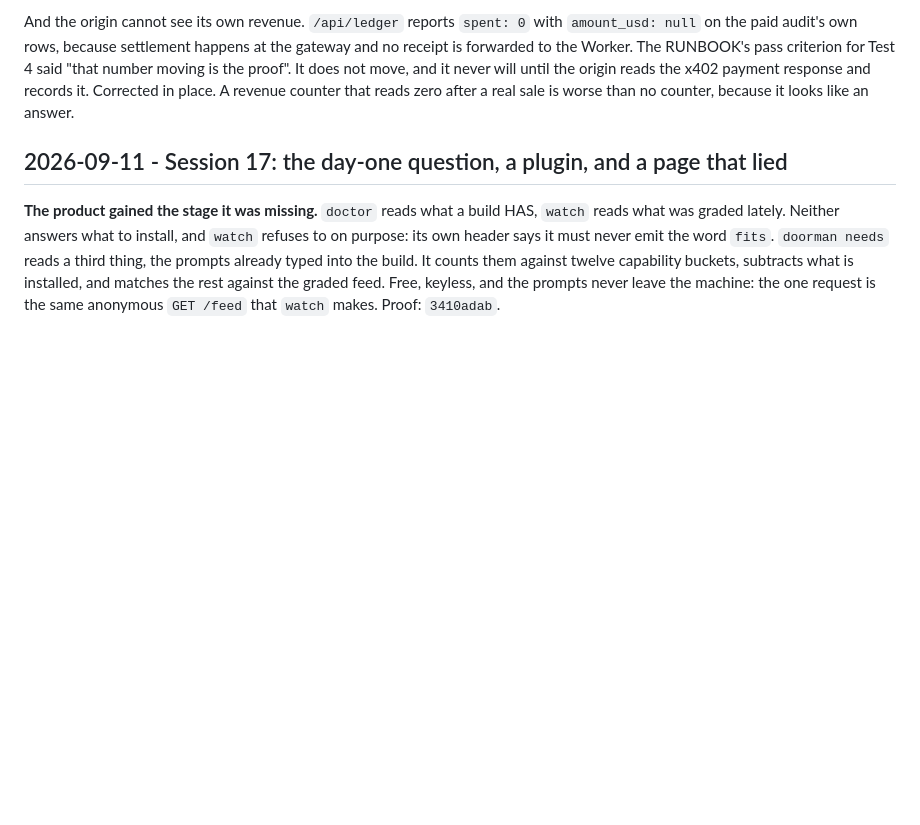
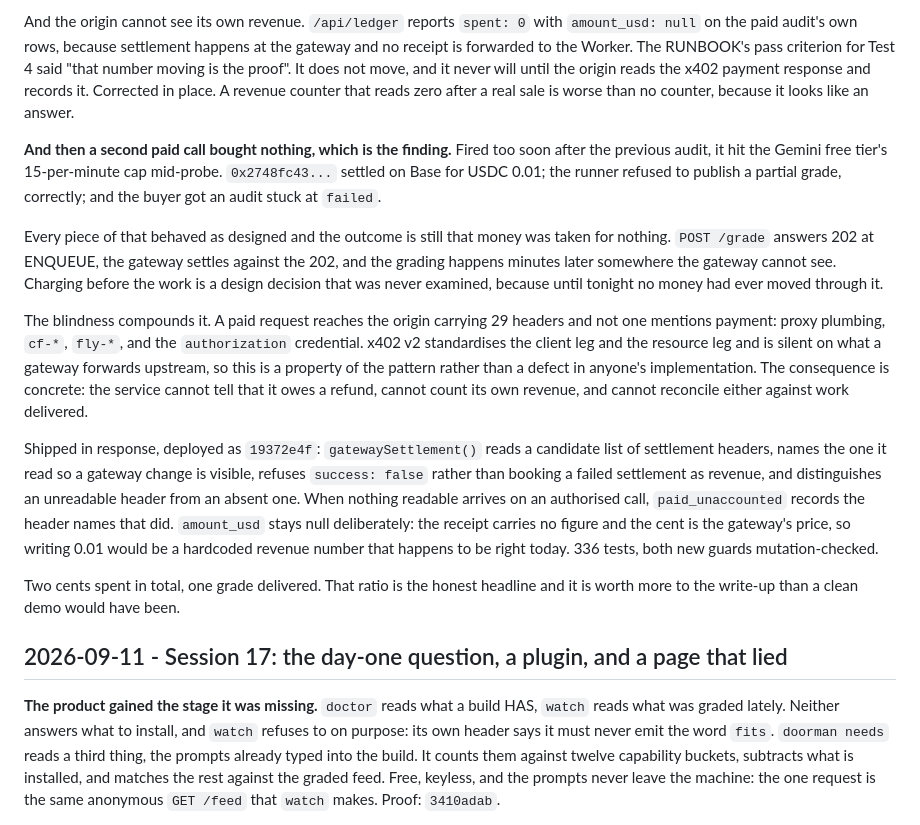
Before and after one commit to clemenswan/clembot-doorman, a Markdown page: lineage.md, the part around the change. Rendered like a GitHub page; blank space fills up the shorter version.

```diff
--- a/lineage.md
+++ b/lineage.md
@@ -124,6 +124,40 @@ criterion for Test 4 said "that number moving is the proof". It does not move,
 and it never will until the origin reads the x402 payment response and records
 it. Corrected in place. A revenue counter that reads zero after a real sale is
 worse than no counter, because it looks like an answer.
+
+
+**And then a second paid call bought nothing, which is the finding.** Fired too
+soon after the previous audit, it hit the Gemini free tier's 15-per-minute cap
+mid-probe. `0x2748fc43...` settled on Base for USDC 0.01; the runner refused to
+publish a partial grade, correctly; and the buyer got an audit stuck at
+`failed`.
+
+Every piece of that behaved as designed and the outcome is still that money was
+taken for nothing. `POST /grade` answers 202 at ENQUEUE, the gateway settles
+against the 202, and the grading happens minutes later somewhere the gateway
+cannot see. Charging before the work is a design decision that was never
+examined, because until tonight no money had ever moved through it.
+
+The blindness compounds it. A paid request reaches the origin carrying 29
+headers and not one mentions payment: proxy plumbing, `cf-*`, `fly-*`, and the
+`authorization` credential. x402 v2 standardises the client leg and the resource
+leg and is silent on what a gateway forwards upstream, so this is a property of
+the pattern rather than a defect in anyone's implementation. The consequence is
+concrete: the service cannot tell that it owes a refund, cannot count its own
+revenue, and cannot reconcile either against work delivered.
+
+Shipped in response, deployed as `19372e4f`: `gatewaySettlement()` reads a
+candidate list of settlement headers, names the one it read so a gateway change
+is visible, refuses `success: false` rather than booking a failed settlement as
+revenue, and distinguishes an unreadable header from an absent one. When nothing
+readable arrives on an authorised call, `paid_unaccounted` records the header
+names that did. `amount_usd` stays null deliberately: the receipt carries no
+figure and the cent is the gateway's price, so writing 0.01 would be a
+hardcoded revenue number that happens to be right today. 336 tests, both new
+guards mutation-checked.
+
+Two cents spent in total, one grade delivered. That ratio is the honest headline
+and it is worth more to the write-up than a clean demo would have been.
 
 
 ## 2026-09-11 - Session 17: the day-one question, a plugin, and a page that lied
```
Also changed, not shown: RUNBOOK.md (+29 -0 lines).
